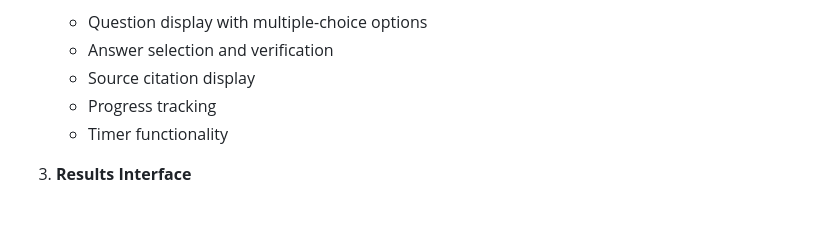
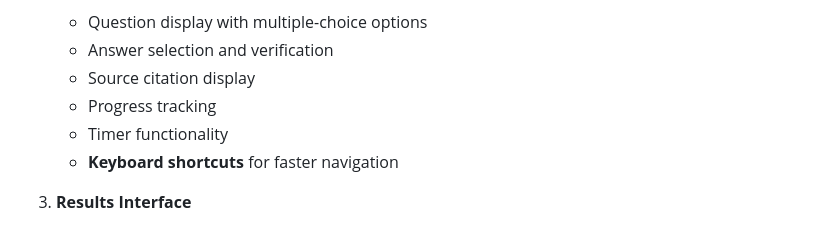
Before and after one commit to uybinhphan/quiz-nghiep-vu, a Markdown page: README.md, the part around the change. GitHub-like rendering.

Commit message:
feat: Mock feature to trigger version bumpbump

```diff
--- a/README.md
+++ b/README.md
@@ -38,6 +38,7 @@ The Quiz Nghiệp Vụ Application is a client-side web application designed for
    - Source citation display
    - Progress tracking
    - Timer functionality
+   - **Keyboard shortcuts** for faster navigation
 
 3. **Results Interface**
    - Score display
```
